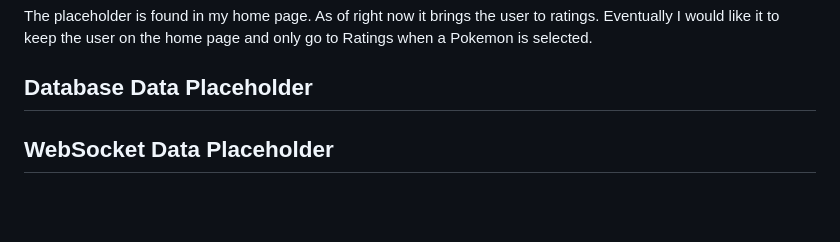
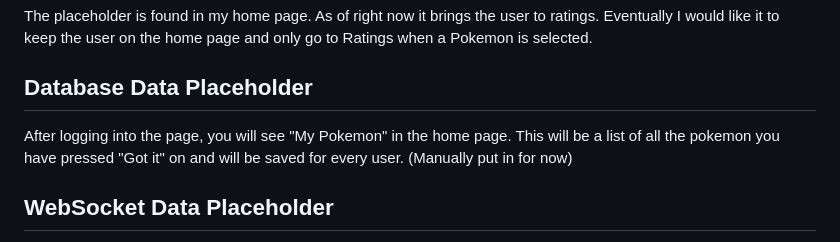
Before and after one commit to ReinnFall/CS260-Project, a Markdown page: README.md, the part around the change. Drawn GitHub-style; blank space fills up the shorter version.

Commit message:
updated startup html

```diff
--- a/README.md
+++ b/README.md
@@ -54,6 +54,6 @@ Right now I have manually linked Charizard's images in the ratings section. Even
 ## Login Placeholder
 The placeholder is found in my home page. As of right now it brings the user to ratings. Eventually I would like it to keep the user on the home page and only go to Ratings when a Pokemon is selected.
 ## Database Data Placeholder
-
+After logging into the page, you will see "My Pokemon" in the home page. This will be a list of all the pokemon you have pressed "Got it" on and will be saved for every user. (Manually put in for now)
 ## WebSocket Data Placeholder
 My home page has a section called "Recent Catches" that will display the user's name and the rare Pokemon that they caught. This action will be initaited when they press the "Got it" button in Ratings. (This is not implemented)
```
